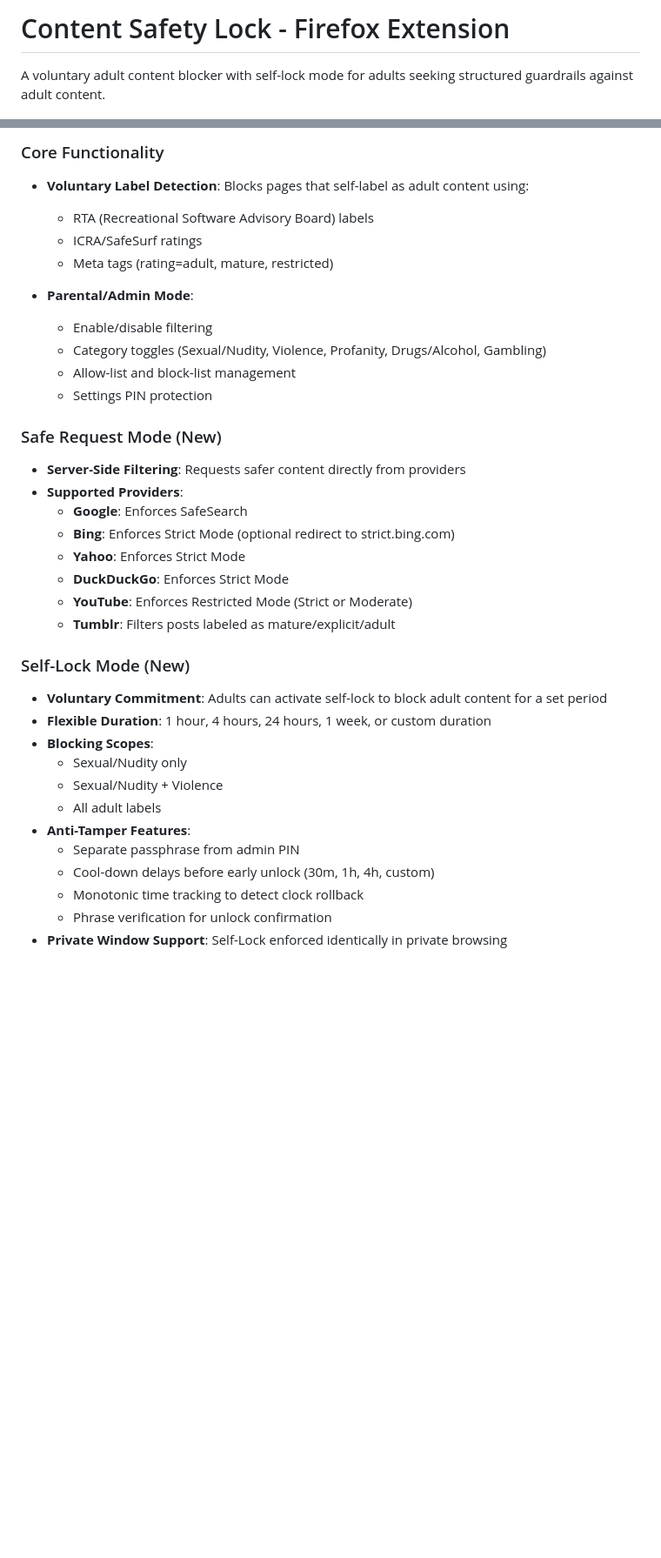
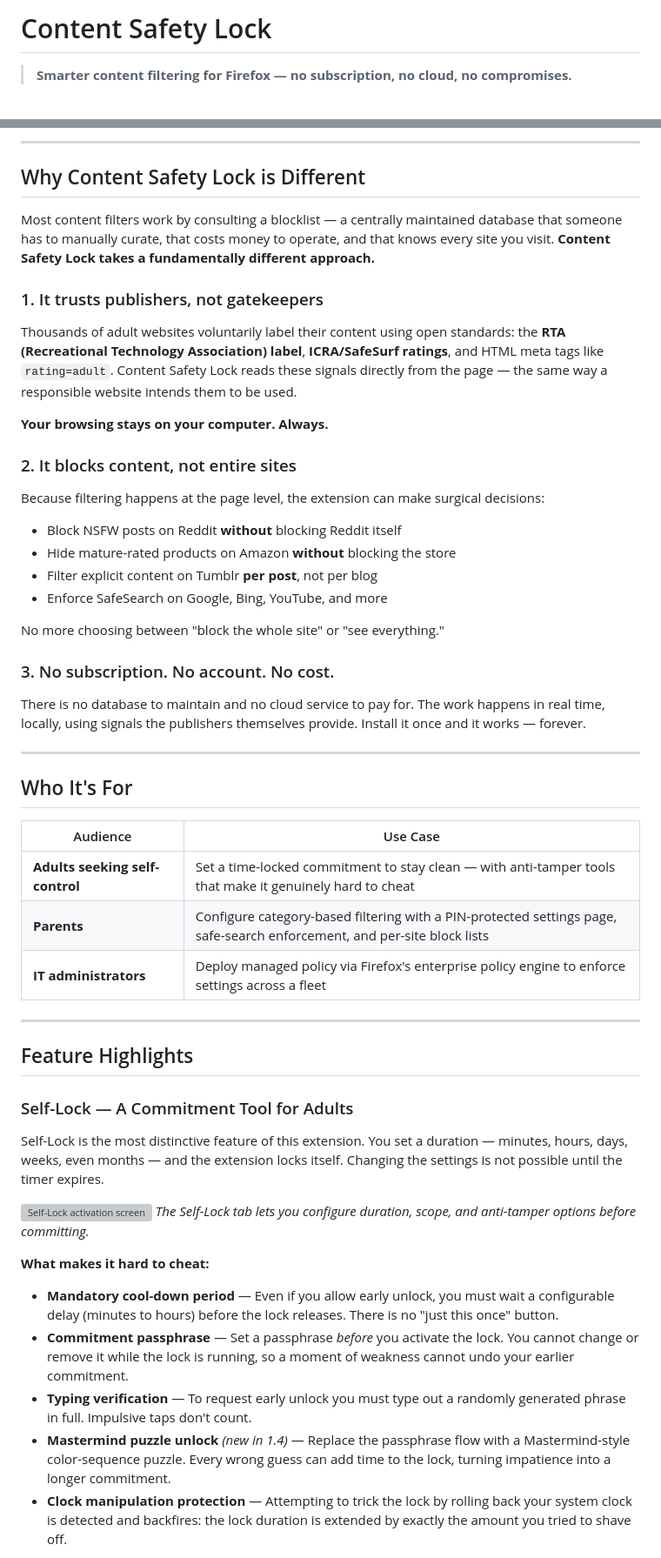
Before and after one commit to dwright/content-safety-lock, a Markdown page: README.md, 2 parts joined by grey strips. Shown at 87% size. Drawn GitHub-style; blank space fills up the shorter version; grey boxes are pictures that could not be loaded.

```diff
--- a/README.md
+++ b/README.md
@@ -1,4 +1,4 @@
-# Content Safety Lock - Firefox Extension
+# Content Safety Lock
 
-A voluntary adult content blocker with self-lock mode for adults seeking structured guardrails against adult content.
+> **Smarter content filtering for Firefox — no subscription, no cloud, no compromises.**
 
@@ -6,36 +9,57 @@ A voluntary adult content blocker with self-lock mode for adults seeking structu
 
-### Core Functionality
-- **Voluntary Label Detection**: Blocks pages that self-label as adult content using:
-  - RTA (Recreational Software Advisory Board) labels
-  - ICRA/SafeSurf ratings
-  - Meta tags (rating=adult, mature, restricted)
+---
 
-- **Parental/Admin Mode**:
-  - Enable/disable filtering
-  - Category toggles (Sexual/Nudity, Violence, Profanity, Drugs/Alcohol, Gambling)
-  - Allow-list and block-list management
-  - Settings PIN protection
+## Why Content Safety Lock is Different
 
-### Safe Request Mode (New)
-- **Server-Side Filtering**: Requests safer content directly from providers
-- **Supported Providers**:
-  - **Google**: Enforces SafeSearch
-  - **Bing**: Enforces Strict Mode (optional redirect to strict.bing.com)
-  - **Yahoo**: Enforces Strict Mode
-  - **DuckDuckGo**: Enforces Strict Mode
-  - **YouTube**: Enforces Restricted Mode (Strict or Moderate)
-  - **Tumblr**: Filters posts labeled as mature/explicit/adult
+Most content filters work by consulting a blocklist — a centrally maintained database that someone has to manually curate, that costs money to operate, and that knows every site you visit. **Content Safety Lock takes a fundamentally different approach.**
 
-### Self-Lock Mode (New)
-- **Voluntary Commitment**: Adults can activate self-lock to block adult content for a set period
-- **Flexible Duration**: 1 hour, 4 hours, 24 hours, 1 week, or custom duration
-- **Blocking Scopes**:
-  - Sexual/Nudity only
-  - Sexual/Nudity + Violence
-  - All adult labels
-- **Anti-Tamper Features**:
-  - Separate passphrase from admin PIN
-  - Cool-down delays before early unlock (30m, 1h, 4h, custom)
-  - Monotonic time tracking to detect clock rollback
-  - Phrase verification for unlock confirmation
-- **Private Window Support**: Self-Lock enforced identically in private browsing
+### 1. It trusts publishers, not gatekeepers
+
+Thousands of adult websites voluntarily label their content using open standards: the **RTA (Recreational Technology Association) label**, **ICRA/SafeSurf ratings**, and HTML meta tags like `rating=adult`. Content Safety Lock reads these signals directly from the page — the same way a responsible website intends them to be used.
+
+**Your browsing stays on your computer. Always.**
+
+### 2. It blocks content, not entire sites
+
+Because filtering happens at the page level, the extension can make surgical decisions:
+
+- Block NSFW posts on Reddit **without** blocking Reddit itself
+- Hide mature-rated products on Amazon **without** blocking the store
+- Filter explicit content on Tumblr **per post**, not per blog
+- Enforce SafeSearch on Google, Bing, YouTube, and more
+
+No more choosing between "block the whole site" or "see everything."
+
+### 3. No subscription. No account. No cost.
+
+There is no database to maintain and no cloud service to pay for. The work happens in real time, locally, using signals the publishers themselves provide. Install it once and it works — forever.
+
+---
+
+## Who It's For
+
+| Audience | Use Case |
+|----------|----------|
+| **Adults seeking self-control** | Set a time-locked commitment to stay clean — with anti-tamper tools that make it genuinely hard to cheat |
+| **Parents** | Configure category-based filtering with a PIN-protected settings page, safe-search enforcement, and per-site block lists |
+| **IT administrators** | Deploy managed policy via Firefox's enterprise policy engine to enforce settings across a fleet |
+
+---
+
+## Feature Highlights
+
+### Self-Lock — A Commitment Tool for Adults
+
+Self-Lock is the most distinctive feature of this extension. You set a duration — minutes, hours, days, weeks, even months — and the extension locks itself. Changing the settings is not possible until the timer expires.
+
+![Self-Lock activation screen](docs/screenshots/self-lock-activate.png)
+*The Self-Lock tab lets you configure duration, scope, and anti-tamper options before committing.*
+
+**What makes it hard to cheat:**
+
+- **Mandatory cool-down period** — Even if you allow early unlock, you must wait a configurable delay (minutes to hours) before the lock releases. There is no "just this once" button.
+- **Commitment passphrase** — Set a passphrase *before* you activate the lock. You cannot change or remove it while the lock is running, so a moment of weakness cannot undo your earlier commitment.
+- **Typing verification** — To request early unlock you must type out a randomly generated phrase in full. Impulsive taps don't count.
+- **Mastermind puzzle unlock** *(new in 1.4)* — Replace the passphrase flow with a Mastermind-style color-sequence puzzle. Every wrong guess can add time to the lock, turning impatience into a longer commitment.
+- **Clock manipulation protection** — Attempting to trick the lock by rolling back your system clock is detected and backfires: the lock duration is extended by exactly the amount you tried to shave off.
+
```
Also changed, not shown: other parts of README.md (+149 -163 lines).
